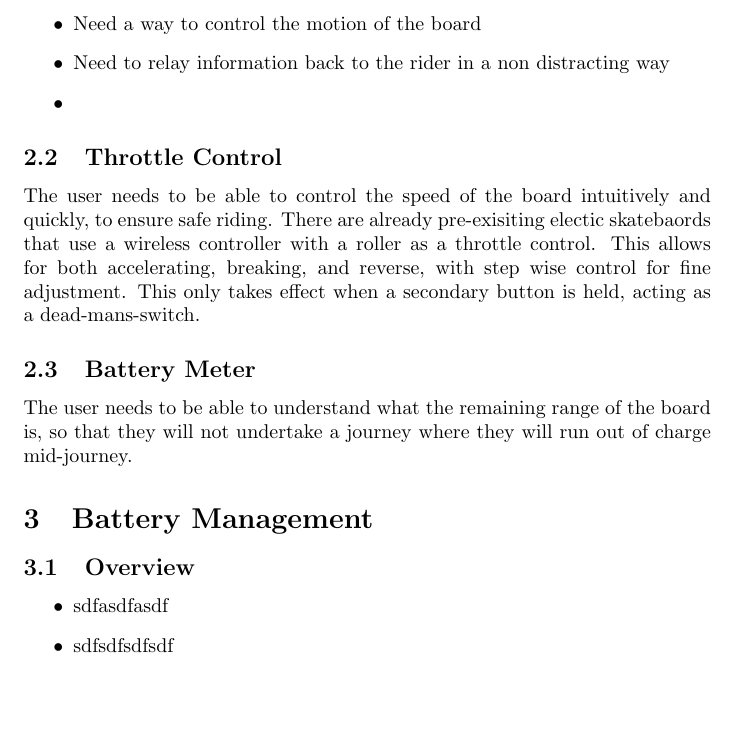
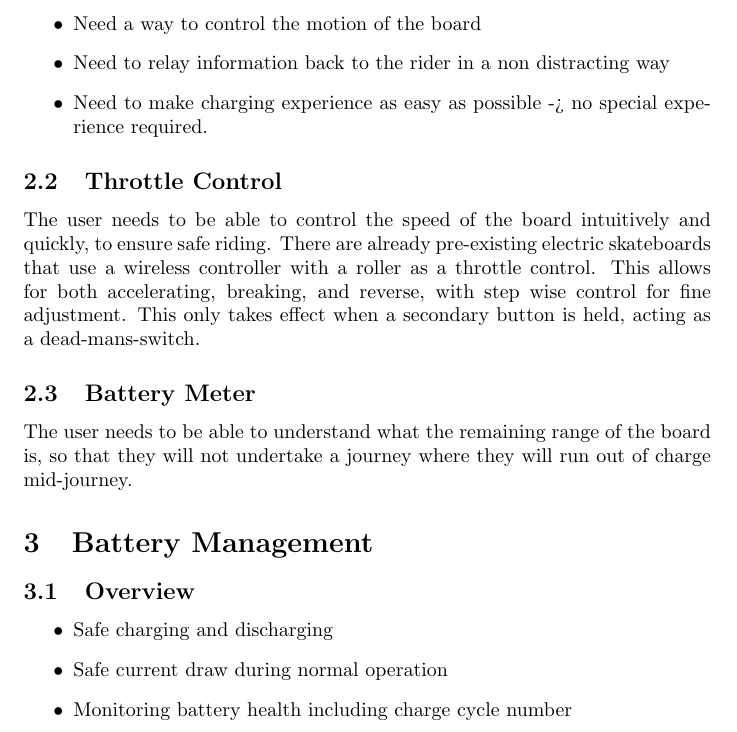
Before and after one commit to Ionsto/L2-DESIGN, a LaTeX document (FEASIBILITY STUDY/Control/Control.tex): part of page 1 of 2, cut so that both start at the same text. Compiled offline with pdfLaTeX.

Commit message:
Updates from Overleaf

```diff
--- a/FEASIBILITY STUDY/Control/Control.tex
+++ b/FEASIBILITY STUDY/Control/Control.tex
@@ -9,11 +9,11 @@
 		\begin{itemize}
 			\item Need a way to control the motion of the board
 			\item Need to relay information back to the rider in a non distracting way
-			\item
+			\item Need to make charging experience as easy as possible -> no special experience required.
 		\end{itemize}
 	\subsection{Throttle Control}
 		The user needs to be able to control the speed of the board intuitively and quickly, to ensure safe riding.
-		There are already pre-exisiting electic skatebaords that use a wireless controller with a roller as a throttle control.
+		There are already pre-existing electric skateboards that use a wireless controller with a roller as a throttle control.
 		This allows for both accelerating, breaking, and reverse, with step wise control for fine adjustment.
 		This only takes effect when a secondary button is held, acting as a dead-mans-switch.
 	\subsection{Battery Meter}
@@ -21,8 +21,9 @@
 \section{Battery Management}
 	\subsection{Overview}
 		\begin{itemize}
-			\item sdfasdfasdf
-			\item sdfsdfsdfsdf
+			\item Safe charging and discharging
+			\item Safe current draw during normal operation
+			\item Monitoring battery health including charge cycle number
 		\end{itemize}
 	\subsection{Charging}
 		Lithium Polymer batteries have a very high energy density, which although desirable, leads to a range of safety concerns, firstly how to charge them without causing a fire.
```
